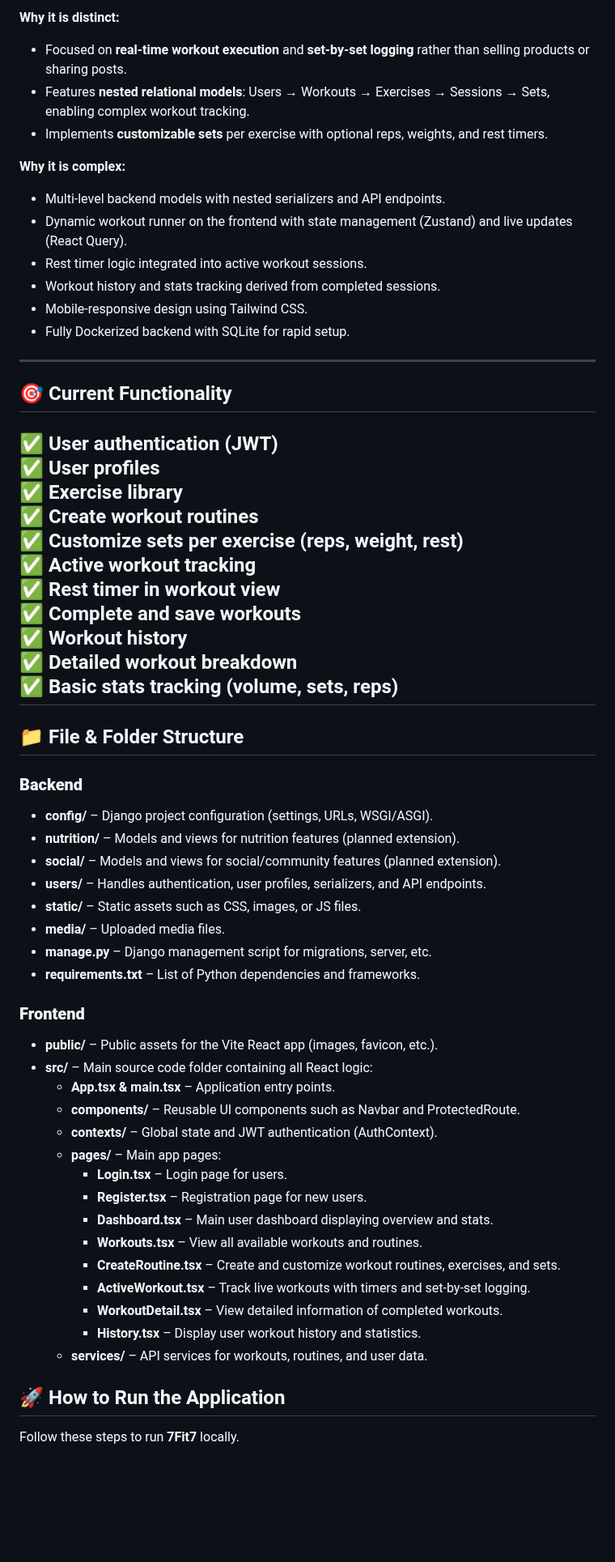
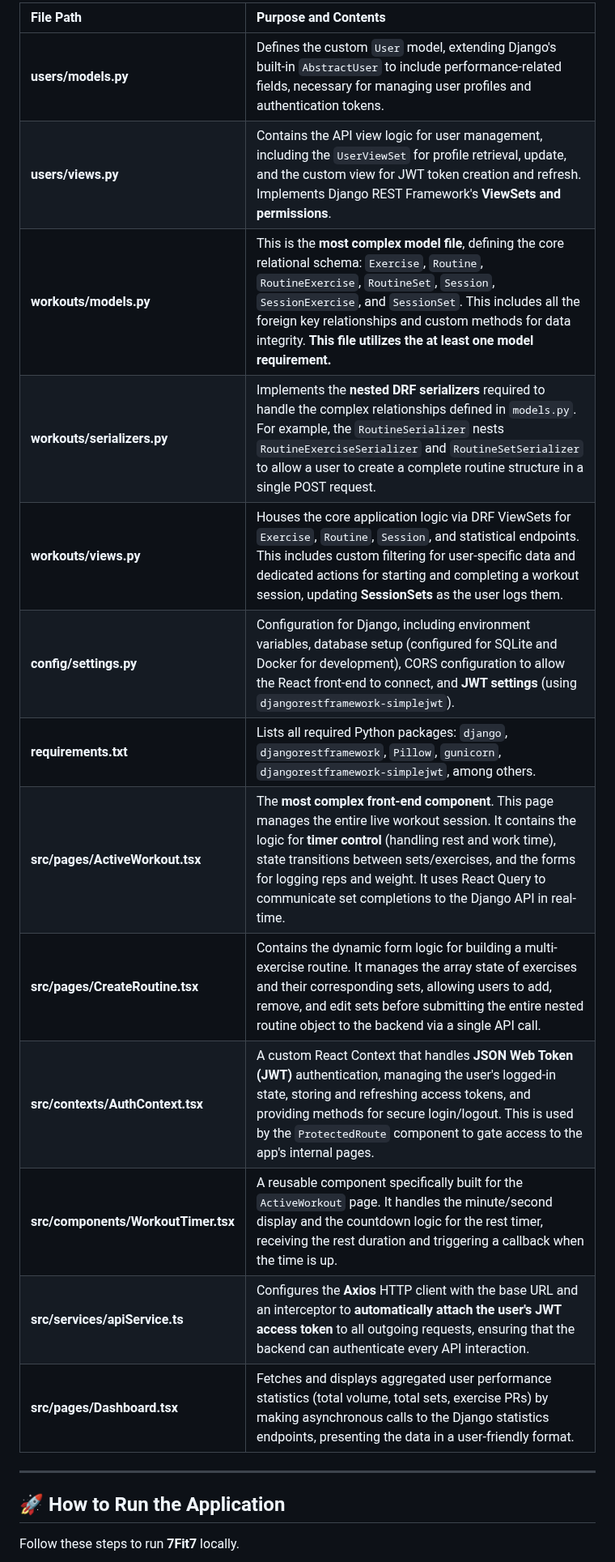
Before and after one commit to CapBraco/7fit7, a Markdown page: README.md, the part around one of its changes. Shown at 81% size. GitHub-like rendering; blank space fills up the shorter version.

Commit message:
Revise README for clarity and completeness
Updated README to enhance project overview, functionality details, and setup instructions.

```diff
--- a/README.md
+++ b/README.md
@@ -9,62 +55,21 @@
 
-**Why it is distinct:**
-- Focused on **real-time workout execution** and **set-by-set logging** rather than selling products or sharing posts.
-- Features **nested relational models**: Users → Workouts → Exercises → Sessions → Sets, enabling complex workout tracking.
-- Implements **customizable sets** per exercise with optional reps, weights, and rest timers.
-
-**Why it is complex:**
-- Multi-level backend models with nested serializers and API endpoints.
-- Dynamic workout runner on the frontend with state management (Zustand) and live updates (React Query).
-- Rest timer logic integrated into active workout sessions.
-- Workout history and stats tracking derived from completed sessions.
-- Mobile-responsive design using Tailwind CSS.
-- Fully Dockerized backend with SQLite for rapid setup.
+| File Path | Purpose and Contents |
+| :--- | :--- |
+| **users/models.py** | Defines the custom `User` model, extending Django's built-in `AbstractUser` to include performance-related fields, necessary for managing user profiles and authentication tokens. |
+| **users/views.py** | Contains the API view logic for user management, including the `UserViewSet` for profile retrieval, update, and the custom view for JWT token creation and refresh. Implements Django REST Framework's **ViewSets and permissions**. |
+| **workouts/models.py** | This is the **most complex model file**, defining the core relational schema: `Exercise`, `Routine`, `RoutineExercise`, `RoutineSet`, `Session`, `SessionExercise`, and `SessionSet`. This includes all the foreign key relationships and custom methods for data integrity. **This file utilizes the at least one model requirement.** |
+| **workouts/serializers.py** | Implements the **nested DRF serializers** required to handle the complex relationships defined in `models.py`. For example, the `RoutineSerializer` nests `RoutineExerciseSerializer` and `RoutineSetSerializer` to allow a user to create a complete routine structure in a single POST request. |
+| **workouts/views.py** | Houses the core application logic via DRF ViewSets for `Exercise`, `Routine`, `Session`, and statistical endpoints. This includes custom filtering for user-specific data and dedicated actions for starting and completing a workout session, updating **SessionSets** as the user logs them. |
+| **config/settings.py** | Configuration for Django, including environment variables, database setup (configured for SQLite and Docker for development), CORS configuration to allow the React front-end to connect, and **JWT settings** (using `djangorestframework-simplejwt`). |
+| **requirements.txt** | Lists all required Python packages: `django`, `djangorestframework`, `Pillow`, `gunicorn`, `djangorestframework-simplejwt`, among others. |
+| **src/pages/ActiveWorkout.tsx** | The **most complex front-end component**. This page manages the entire live workout session. It contains the logic for **timer control** (handling rest and work time), state transitions between sets/exercises, and the forms for logging reps and weight. It uses React Query to communicate set completions to the Django API in real-time. |
+| **src/pages/CreateRoutine.tsx** | Contains the dynamic form logic for building a multi-exercise routine. It manages the array state of exercises and their corresponding sets, allowing users to add, remove, and edit sets before submitting the entire nested routine object to the backend via a single API call. |
+| **src/contexts/AuthContext.tsx** | A custom React Context that handles **JSON Web Token (JWT)** authentication, managing the user's logged-in state, storing and refreshing access tokens, and providing methods for secure login/logout. This is used by the `ProtectedRoute` component to gate access to the app's internal pages. |
+| **src/components/WorkoutTimer.tsx** | A reusable component specifically built for the `ActiveWorkout` page. It handles the minute/second display and the countdown logic for the rest timer, receiving the rest duration and triggering a callback when the time is up. |
+| **src/services/apiService.ts** | Configures the **Axios** HTTP client with the base URL and an interceptor to **automatically attach the user's JWT access token** to all outgoing requests, ensuring that the backend can authenticate every API interaction. |
+| **src/pages/Dashboard.tsx** | Fetches and displays aggregated user performance statistics (total volume, total sets, exercise PRs) by making asynchronous calls to the Django statistics endpoints, presenting the data in a user-friendly format. |
 
 ---
-
-## 🎯 Current Functionality
-
-✅ User authentication (JWT)
-✅ User profiles
-✅ Exercise library
-✅ Create workout routines
-✅ Customize sets per exercise (reps, weight, rest)
-✅ Active workout tracking
-✅ Rest timer in workout view
-✅ Complete and save workouts
-✅ Workout history
-✅ Detailed workout breakdown
-✅ Basic stats tracking (volume, sets, reps)
----
-
-## 📁 File & Folder Structure
-
-### **Backend**
-- **config/** – Django project configuration (settings, URLs, WSGI/ASGI).
-- **nutrition/** – Models and views for nutrition features (planned extension).
-- **social/** – Models and views for social/community features (planned extension).
-- **users/** – Handles authentication, user profiles, serializers, and API endpoints.
-- **static/** – Static assets such as CSS, images, or JS files.
-- **media/** – Uploaded media files.
-- **manage.py** – Django management script for migrations, server, etc.
-- **requirements.txt** – List of Python dependencies and frameworks.
-
-### **Frontend**
-- **public/** – Public assets for the Vite React app (images, favicon, etc.).
-- **src/** – Main source code folder containing all React logic:
-  - **App.tsx & main.tsx** – Application entry points.
-  - **components/** – Reusable UI components such as Navbar and ProtectedRoute.
-  - **contexts/** – Global state and JWT authentication (AuthContext).
-  - **pages/** – Main app pages:
-    - **Login.tsx** – Login page for users.
-    - **Register.tsx** – Registration page for new users.
-    - **Dashboard.tsx** – Main user dashboard displaying overview and stats.
-    - **Workouts.tsx** – View all available workouts and routines.
-    - **CreateRoutine.tsx** – Create and customize workout routines, exercises, and sets.
-    - **ActiveWorkout.tsx** – Track live workouts with timers and set-by-set logging.
-    - **WorkoutDetail.tsx** – View detailed information of completed workouts.
-    - **History.tsx** – Display user workout history and statistics.
-  - **services/** – API services for workouts, routines, and user data.
 
 ## 🚀 How to Run the Application
 
```
Also changed, not shown: other parts of README.md (+71 -25 lines).
